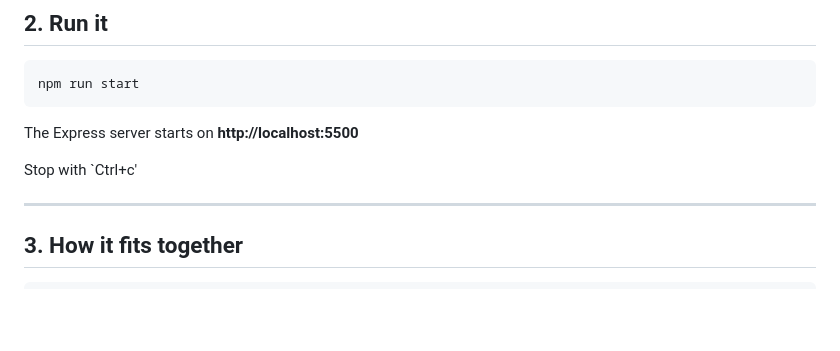
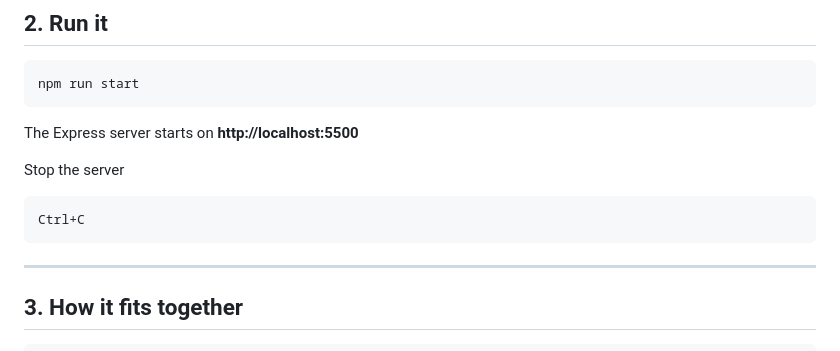
Before and after one commit to allisonbierschenk/pacifica-rentals, a Markdown page: README.md, the part around the change. Drawn GitHub-style; blank space fills up the shorter version.

Commit message:
wip readme

````diff
--- a/README.md
+++ b/README.md
@@ -50,7 +50,10 @@ npm run start
 
 The Express server starts on **http://localhost:5500**
 
-Stop with `Ctrl+c'
+Stop the server
+```bash
+Ctrl+C
+```
 
 ---
 
````
